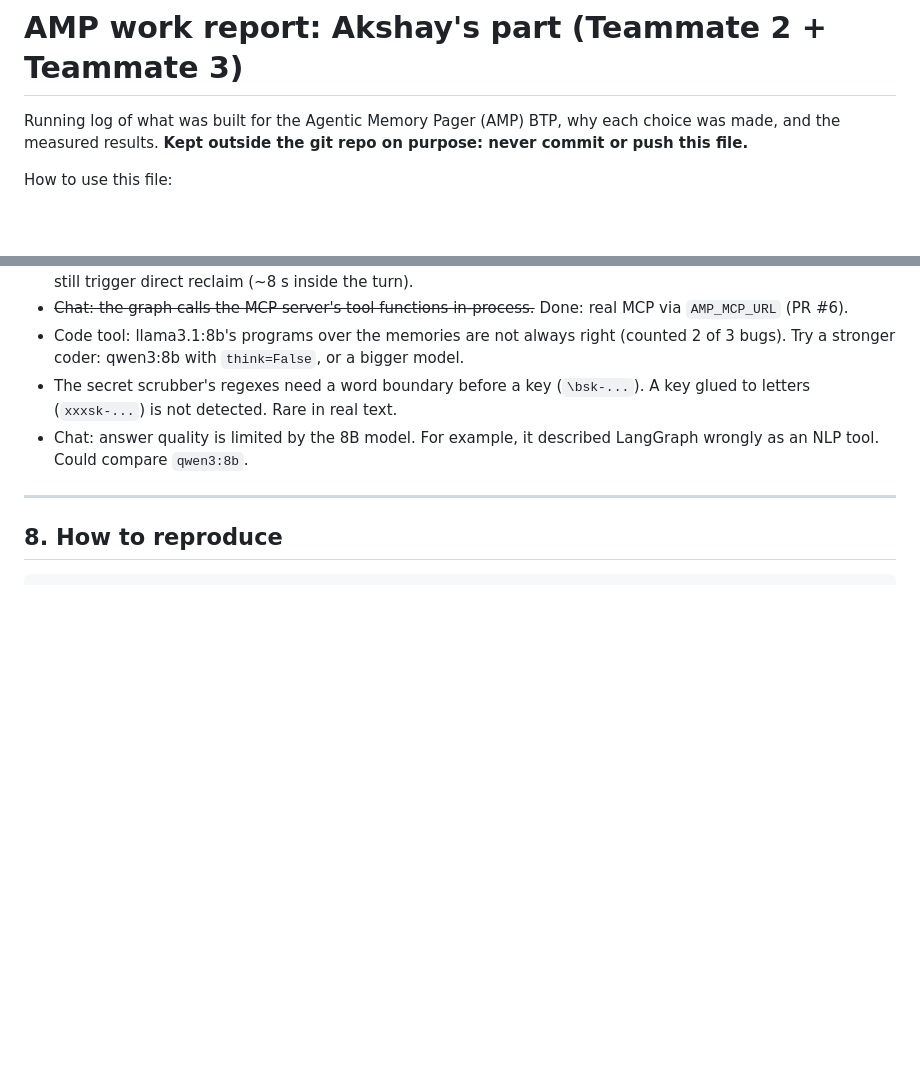
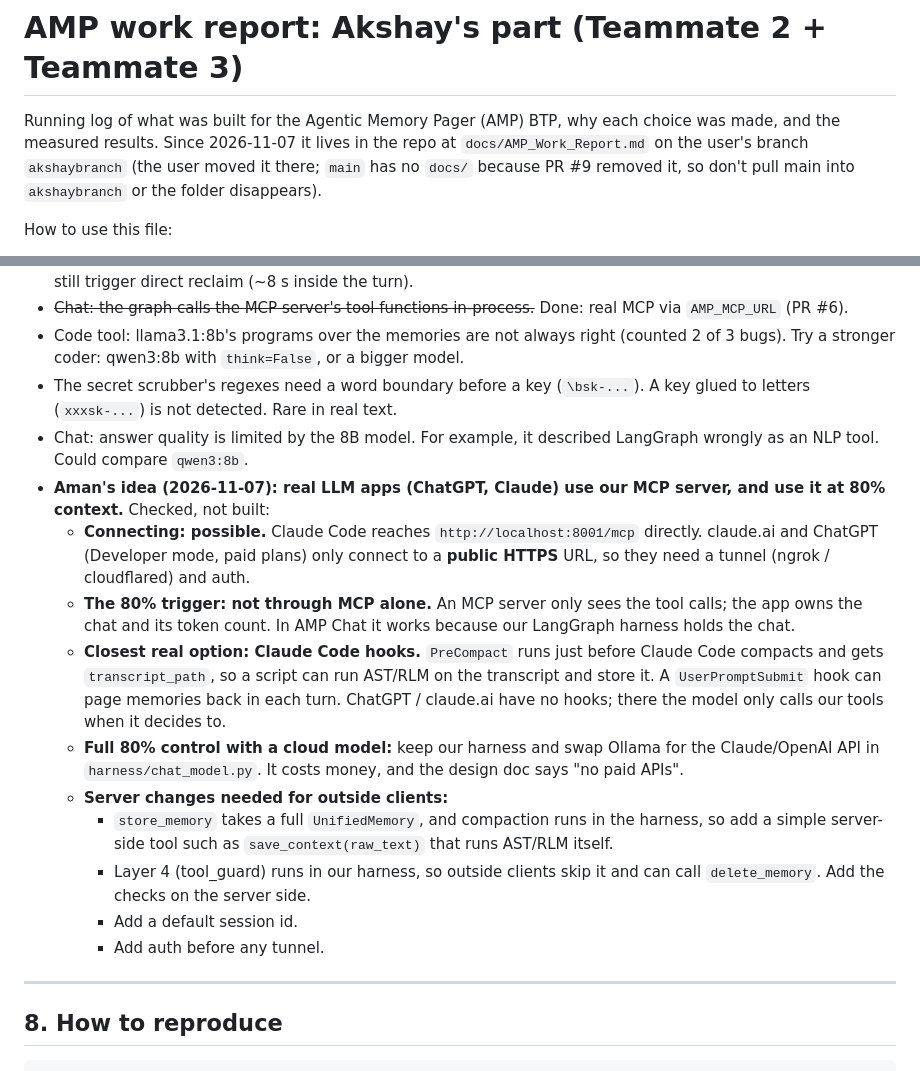
Before and after one commit to DarkPhoenix616/Agentic-Memory-Pager, a Markdown page: docs/AMP_Work_Report.md, 2 parts joined by grey strips. Rendered like a GitHub page; blank space fills up the shorter version.

Commit message:
Changed md

```diff
--- a/docs/AMP_Work_Report.md
+++ b/docs/AMP_Work_Report.md
@@ -1,8 +1,10 @@
 # AMP work report: Akshay's part (Teammate 2 + Teammate 3)
 
 Running log of what was built for the Agentic Memory Pager (AMP) BTP, why each
-choice was made, and the measured results. **Kept outside the git repo on
-purpose: never commit or push this file.**
+choice was made, and the measured results. Since 2026-11-07 it lives in the
+repo at `docs/AMP_Work_Report.md` on the user's branch `akshaybranch` (the user
+moved it there; `main` has no `docs/` because PR #9 removed it, so don't pull
+main into `akshaybranch` or the folder disappears).
 
 How to use this file:
 - New chat? Read this first; it is the source of truth for status and numbers.
@@ -403,6 +405,16 @@ Checked with a simulated merge in a throwaway worktree: **289 passed, 1 skipped*
 - Code tool: llama3.1:8b's programs over the memories are not always right (counted 2 of 3 bugs). Try a stronger coder: qwen3:8b with `think=False`, or a bigger model.
 - The secret scrubber's regexes need a word boundary before a key (`\bsk-...`). A key glued to letters (`xxxsk-...`) is not detected. Rare in real text.
 - Chat: answer quality is limited by the 8B model. For example, it described LangGraph wrongly as an NLP tool. Could compare `qwen3:8b`.
+- **Aman's idea (2026-11-07): real LLM apps (ChatGPT, Claude) use our MCP server, and use it at 80% context.** Checked, not built:
+  - **Connecting: possible.** Claude Code reaches `http://localhost:8001/mcp` directly. claude.ai and ChatGPT (Developer mode, paid plans) only connect to a **public HTTPS** URL, so they need a tunnel (ngrok / cloudflared) and auth.
+  - **The 80% trigger: not through MCP alone.** An MCP server only sees the tool calls; the app owns the chat and its token count. In AMP Chat it works because our LangGraph harness holds the chat.
+  - **Closest real option: Claude Code hooks.** `PreCompact` runs just before Claude Code compacts and gets `transcript_path`, so a script can run AST/RLM on the transcript and store it. A `UserPromptSubmit` hook can page memories back in each turn. ChatGPT / claude.ai have no hooks; there the model only calls our tools when it decides to.
+  - **Full 80% control with a cloud model:** keep our harness and swap Ollama for the Claude/OpenAI API in `harness/chat_model.py`. It costs money, and the design doc says "no paid APIs".
+  - **Server changes needed for outside clients:**
+    - `store_memory` takes a full `UnifiedMemory`, and compaction runs in the harness, so add a simple server-side tool such as `save_context(raw_text)` that runs AST/RLM itself.
+    - Layer 4 (tool_guard) runs in our harness, so outside clients skip it and can call `delete_memory`. Add the checks on the server side.
+    - Add a default session id.
+    - Add auth before any tunnel.
 
 ---
 
```
